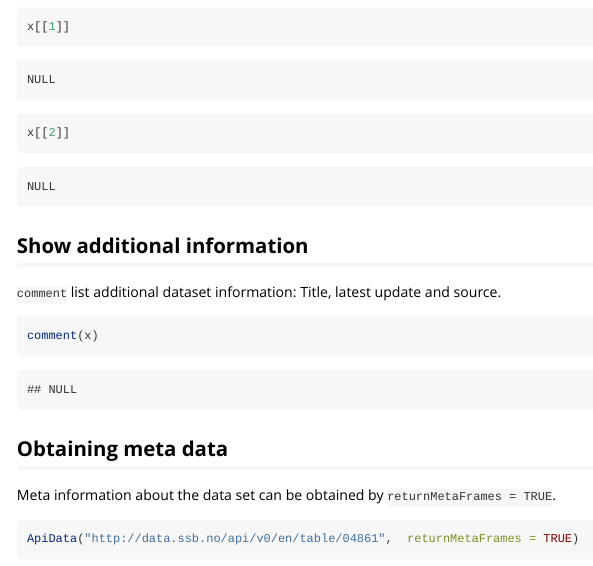
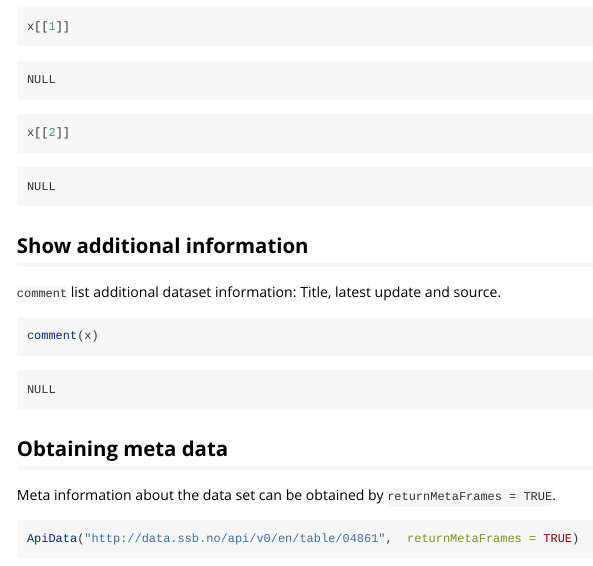
Before and after one commit to statisticsnorway/ssb-pxwebapidata, an R Markdown document (vignettes/Introduction.Rmd): the page in a window 1100 px wide, from 1050 px down. Rendered offline with R 4.5, knitr and Pandoc, with nearby package versions.

Commit message:
Another cosmetic change

````diff
--- a/vignettes/Introduction.Rmd
+++ b/vignettes/Introduction.Rmd
@@ -82,7 +82,7 @@
 ## Show additional information
 
 `comment` list additional dataset information: Title, latest update and source.
-```{r}
+```{r, comment=NA}
 
 comment(x)
 
````
